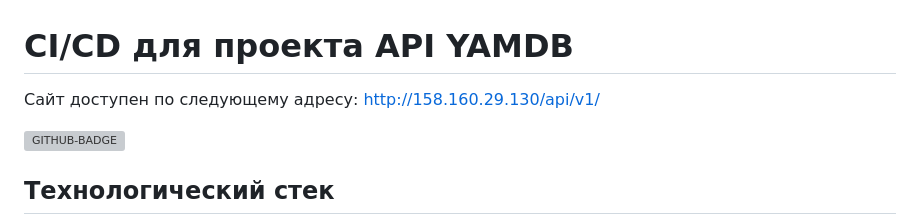
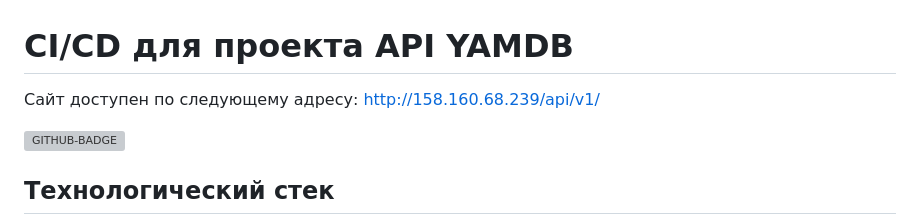
Before and after one commit to Myxadin07/yamdb_final, a Markdown page: README.md, the part around the change. Rendered like a GitHub page; grey boxes are pictures that could not be loaded.

```diff
--- a/README.md
+++ b/README.md
@@ -1,6 +1,6 @@
 # CI/CD для проекта API YAMDB
 
-Сайт доступен по следующему адресу: http://158.160.29.130/api/v1/
+Сайт доступен по следующему адресу: http://158.160.68.239/api/v1/
 
 [![GITHUB-BADGE](https://github.com/Myxadin07/yamdb_final/actions/workflows/yamdb_workflow.yml/badge.svg)](https://github.com/Myxadin07/yamdb_final/actions/workflows/yamdb_workflow.yml)
 
```
